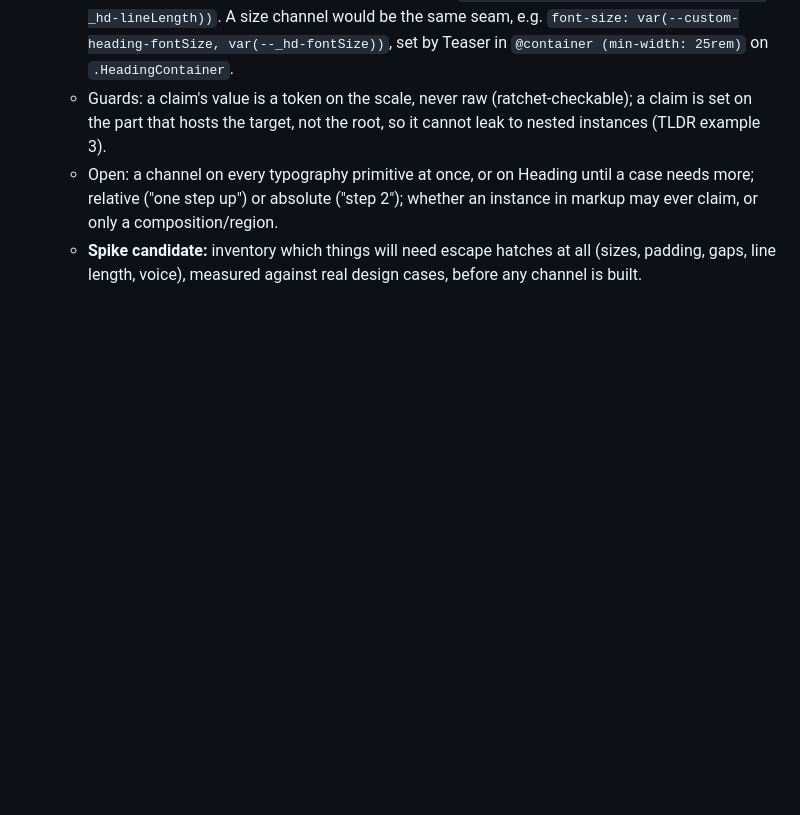
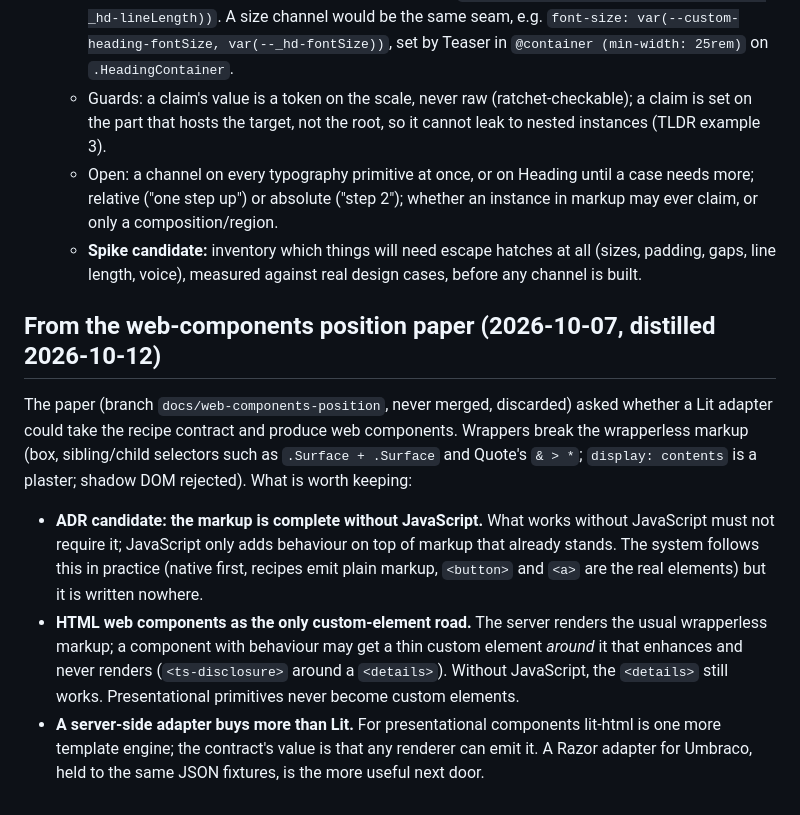
Before and after one commit to nicklas-bryntesson/Tsugite, a Markdown page: tasks/parking-lot.md, the part around the change. GitHub-like rendering; blank space fills up the shorter version.

Commit message:
Parking lot: what the web-components paper found — the no-JavaScript floor as an ADR candidate, behaviour elements around server markup, and a server-side adapter over Lit
Co-Authored-By: Claude Opus 5.5 <noreply@anthropic.com>

```diff
--- a/tasks/parking-lot.md
+++ b/tasks/parking-lot.md
@@ -490,3 +490,23 @@ and did not decide. Each is a separate call.
   - **Spike candidate:** inventory which things will need escape hatches at all (sizes,
     padding, gaps, line length, voice), measured against real design cases, before any
     channel is built.
+
+## From the web-components position paper (2026-10-07, distilled 2026-10-12)
+
+The paper (branch `docs/web-components-position`, never merged, discarded) asked whether a
+Lit adapter could take the recipe contract and produce web components. Wrappers break the
+wrapperless markup (box, sibling/child selectors such as `.Surface + .Surface` and Quote's
+`& > *`; `display: contents` is a plaster; shadow DOM rejected). What is worth keeping:
+
+- **ADR candidate: the markup is complete without JavaScript.** What works without
+  JavaScript must not require it; JavaScript only adds behaviour on top of markup that
+  already stands. The system follows this in practice (native first, recipes emit plain
+  markup, `<button>` and `<a>` are the real elements) but it is written nowhere.
+- **HTML web components as the only custom-element road.** The server renders the usual
+  wrapperless markup; a component with behaviour may get a thin custom element *around*
+  it that enhances and never renders (`<ts-disclosure>` around a `<details>`). Without
+  JavaScript, the `<details>` still works. Presentational primitives never become
+  custom elements.
+- **A server-side adapter buys more than Lit.** For presentational components lit-html is
+  one more template engine; the contract's value is that any renderer can emit it. A Razor
+  adapter for Umbraco, held to the same JSON fixtures, is the more useful next door.
```
